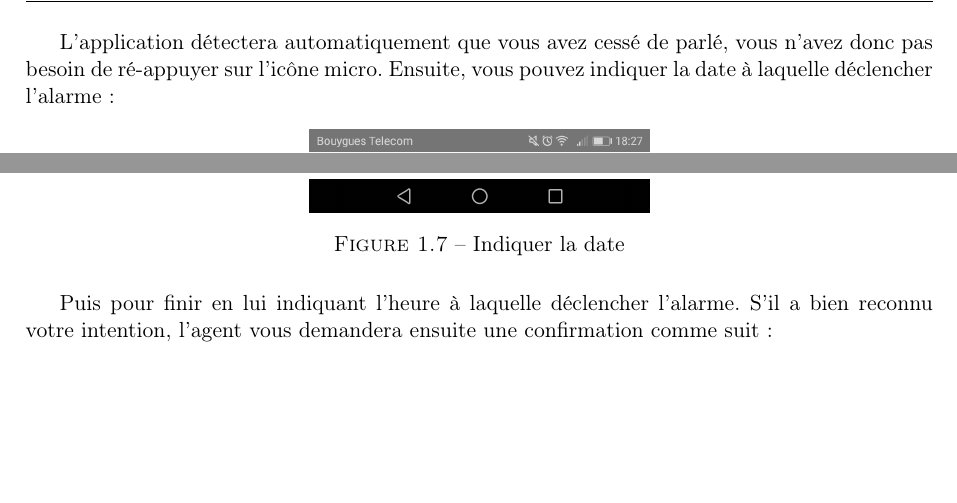
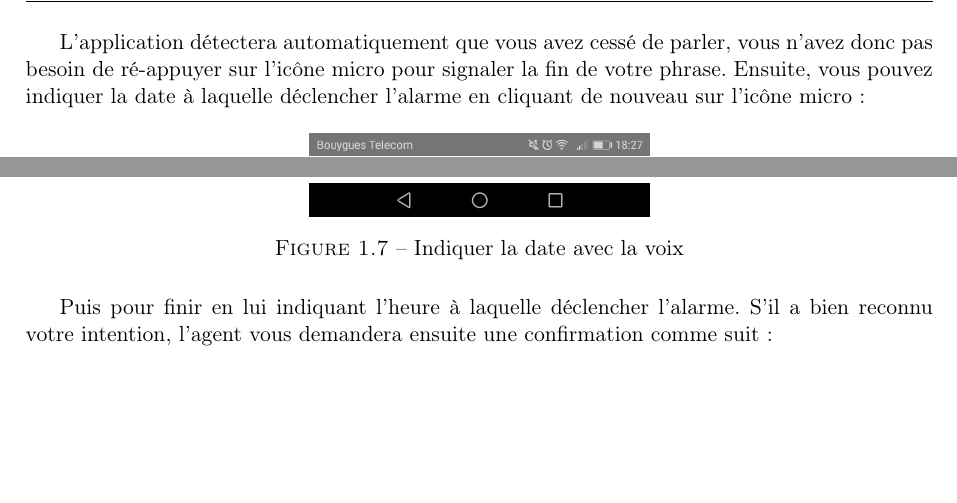
Before and after one commit to alexandre-lelain/ihme-agent-assistant, a LaTeX document (docs/utilisation/Utilisation.tex, which reads docs/utilisation/includes/02-manuel.tex): two parts of page 7 of 11, joined at a grey line, cut so that both start at the same text. Compiled offline with pdfLaTeX.

Commit message:
manuel d'utilisation terminé

```diff
--- a/docs/utilisation/includes/02-manuel.tex
+++ b/docs/utilisation/includes/02-manuel.tex
@@ -56,13 +56,13 @@ une fois sur l'icône micro et dire que vous désirez mettre une alarme :
   \caption{Demander la programmation d'une alarme avec la voix}
 \end{figure}
 
-L'application détectera automatiquement que vous avez cessé de parlé, vous n'avez donc pas besoin de ré-appuyer sur l'icône micro.
-Ensuite, vous pouvez indiquer la date à laquelle déclencher l'alarme :
+L'application détectera automatiquement que vous avez cessé de parler, vous n'avez donc pas besoin de ré-appuyer sur l'icône micro pour signaler la fin de votre phrase.
+Ensuite, vous pouvez indiquer la date à laquelle déclencher l'alarme en cliquant de nouveau sur l'icône micro :
 
 \begin{figure}[H]
   \centering
   \includegraphics[width=6cm]{images/D.png}
-  \caption{Indiquer la date}
+  \caption{Indiquer la date avec la voix}
 \end{figure}
 
 Puis pour finir en lui indiquant l'heure à laquelle déclencher l'alarme. S'il a bien reconnu votre intention, l'agent vous demandera ensuite une confirmation comme suit :
```
Also changed, not shown: docs/utilisation/includes/02-manuel.tex (2 more changed lines).
